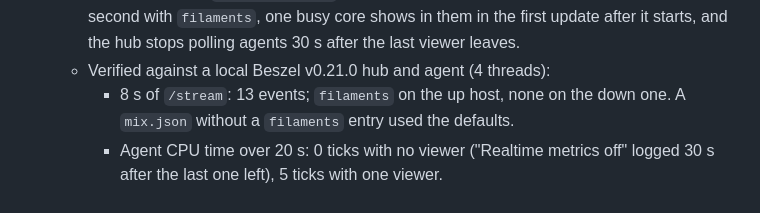
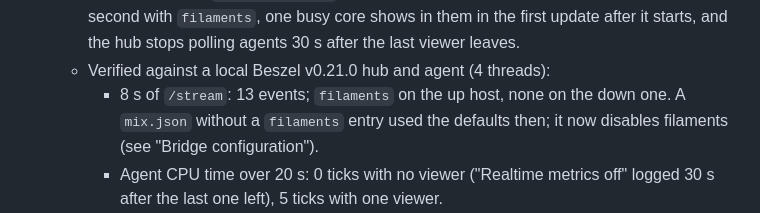
Before and after one commit to juusolatva/beszel-river, a Markdown page: docs/PLAN.md, the part around the change. Drawn GitHub-style.

Commit message:
Correct the M6 note on recipes without filaments
The M6 verification recorded that a mix.json without a filaments entry
used the defaults. Since the recipe rules changed, an omitted entry
disables filaments and there are no defaults, so the note now says the
behaviour has changed and points to "Bridge configuration".

Co-Authored-By: Claude Opus 5.5 <noreply@anthropic.com>

```diff
--- a/docs/PLAN.md
+++ b/docs/PLAN.md
@@ -349,7 +349,7 @@ Commands and steps are in README, "Deployment".
 - [x] **M6 – Realtime adapter.** `rt_metrics` at 1 s, `filaments`, subscription only while viewers are connected.
   - Done when: with `SOURCE=realtime`, a connected viewer gets an update about every second with `filaments`, one busy core shows in them in the first update after it starts, and the hub stops polling agents 30 s after the last viewer leaves.
   - Verified against a local Beszel v0.21.0 hub and agent (4 threads):
-    - 8 s of `/stream`: 13 events; `filaments` on the up host, none on the down one. A `mix.json` without a `filaments` entry used the defaults.
+    - 8 s of `/stream`: 13 events; `filaments` on the up host, none on the down one. A `mix.json` without a `filaments` entry used the defaults then; it now disables filaments (see "Bridge configuration").
     - Agent CPU time over 20 s: 0 ticks with no viewer ("Realtime metrics off" logged 30 s after the last one left), 5 ticks with one viewer.
     - A busy loop on one core: the busiest filament went 0.017 → 0.31 in the first update after it started and 0.99 within 15 s, while `flow` (30 s smoothing) went 0.006 → 0.09 over the 20 s.
     - Hub restart: realtime samples paused for the 12 s the hub was down and resumed 4 s after it came back.
```
